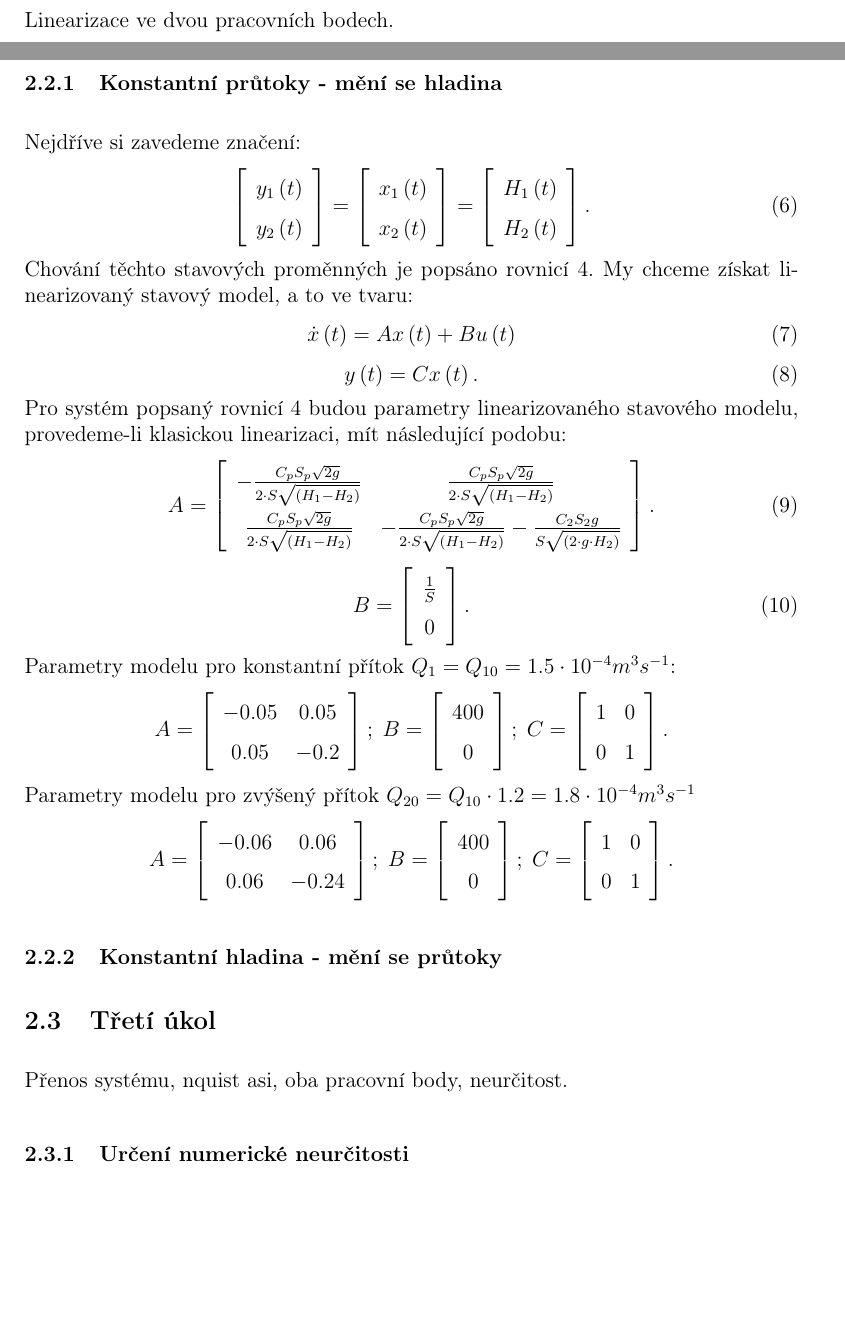
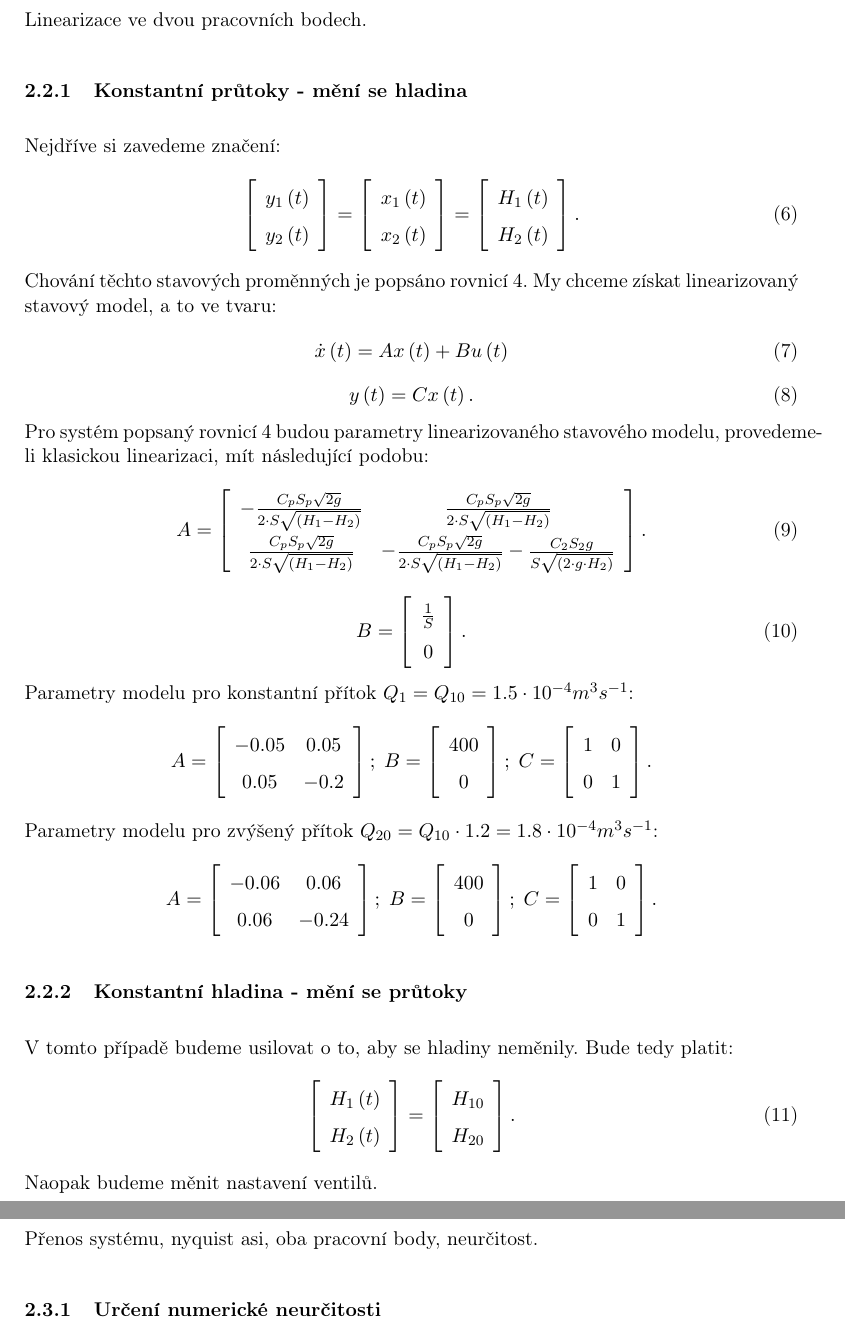
Before and after one commit to Cibulkaj/semestralkaAR, a LaTeX document (dokument/ar-semestralka.tex): two parts of pages 5 and 6 of 7 before the commit and two parts of pages 6 and 7 of 7 after it, joined at a grey line, cut so that both start at the same text, the shorter picture padded with empty space. Compiled offline with pdfLaTeX.

Commit message:
Mensi upravy

```diff
--- a/dokument/ar-semestralka.tex
+++ b/dokument/ar-semestralka.tex
@@ -1,4 +1,4 @@
-\documentclass[12pt,a4paper]{article}
+\documentclass[a4paper,11pt]{article}
 \usepackage[utf8]{inputenc}
 \usepackage[czech]{babel}
 \usepackage[T1]{fontenc}
@@ -12,6 +12,7 @@
 \usepackage{float}
 \usepackage{gensymb}
 \usepackage[final]{pdfpages}
+\usepackage{a4wide}
 \renewcommand{\arraystretch}{1.5}
 %\renewcommand{\baselinestretch}{1.25}
 
@@ -153,7 +155,7 @@ C=
 1 & 0\\
 0 & 1\end{array}\right ].
 $$
-Parametry modelu pro zvýšený přítok $Q_{20}=Q_{10}\cdot1.2=1.8\cdot 10^{-4}m^{3}s^{-1}$
+Parametry modelu pro zvýšený přítok $Q_{20}=Q_{10}\cdot1.2=1.8\cdot 10^{-4}m^{3}s^{-1}$:
 $$A =
 \left [\begin{array}{cc}
 -0.06  & 0.06 \\
@@ -168,12 +170,22 @@ C=
 1 & 0\\
 0 & 1\end{array}\right ].
 $$
-
-
 \subsubsection{Konstantní hladina - mění se průtoky}
+V tomto případě budeme usilovat o to, aby se hladiny neměnily.
+Bude tedy platit:
+\begin{equation}
+\left [\begin{array}{cc}
+H_{1}\left ( t \right ) \\
+H_{2}\left ( t \right )
+\end{array}\right ] =
+\left [\begin{array}{cc}
+H_{10}\\
+H_{20}\end{array}\right ].
+\end{equation}
+Naopak budeme měnit nastavení ventilů.
 \label{sec:2B}
 \subsection{Třetí úkol}
-Přenos systému, nquist asi, oba pracovní body, neurčitost.
+Přenos systému, nyquist asi, oba pracovní body, neurčitost.
 \subsubsection{Určení numerické neurčitosti}
 \subsubsection{Definovaní modelu s pertrubacemi, nominální model, váhová funkce}
 \subsection{Čtvrtý úkol}
```
Also changed, not shown: dokument/ar-semestralka.pdf, dokument/ar-semestralka.tex (1 more changed lines), 4 other files.
